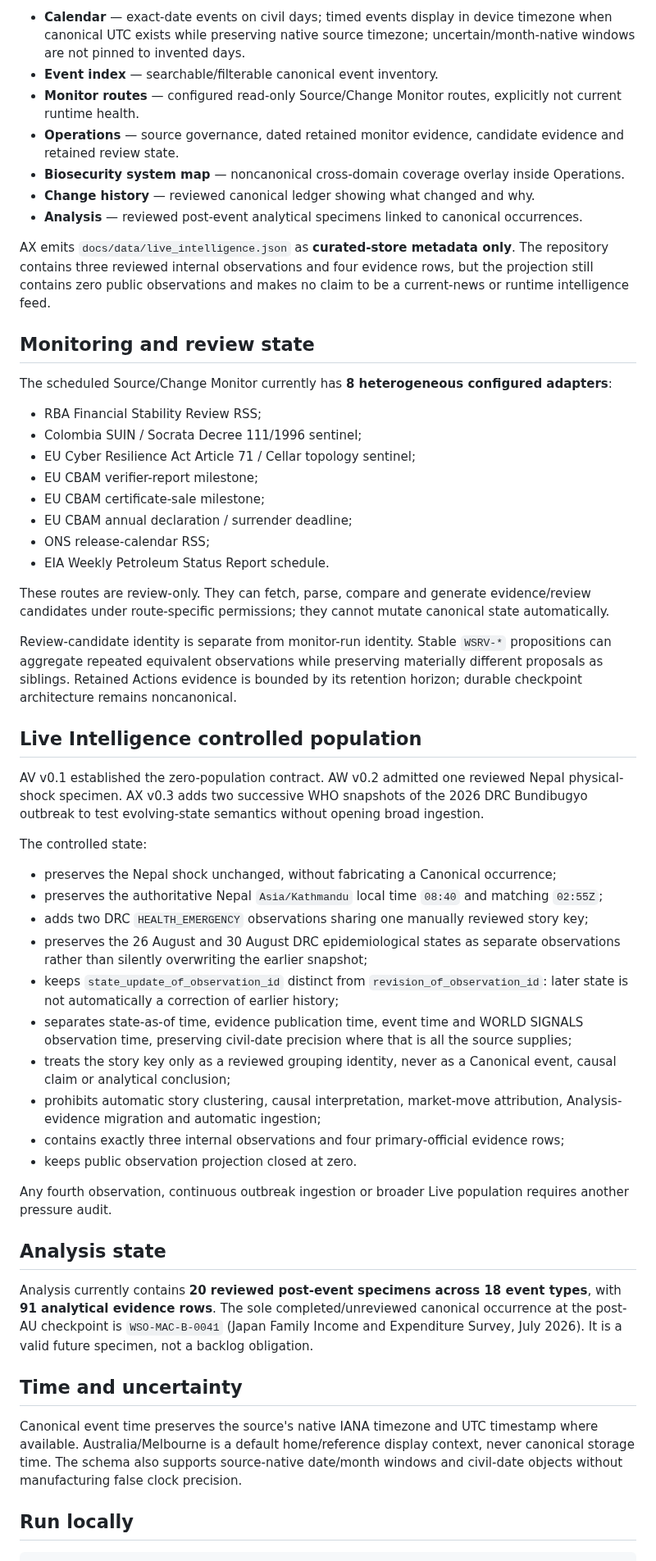
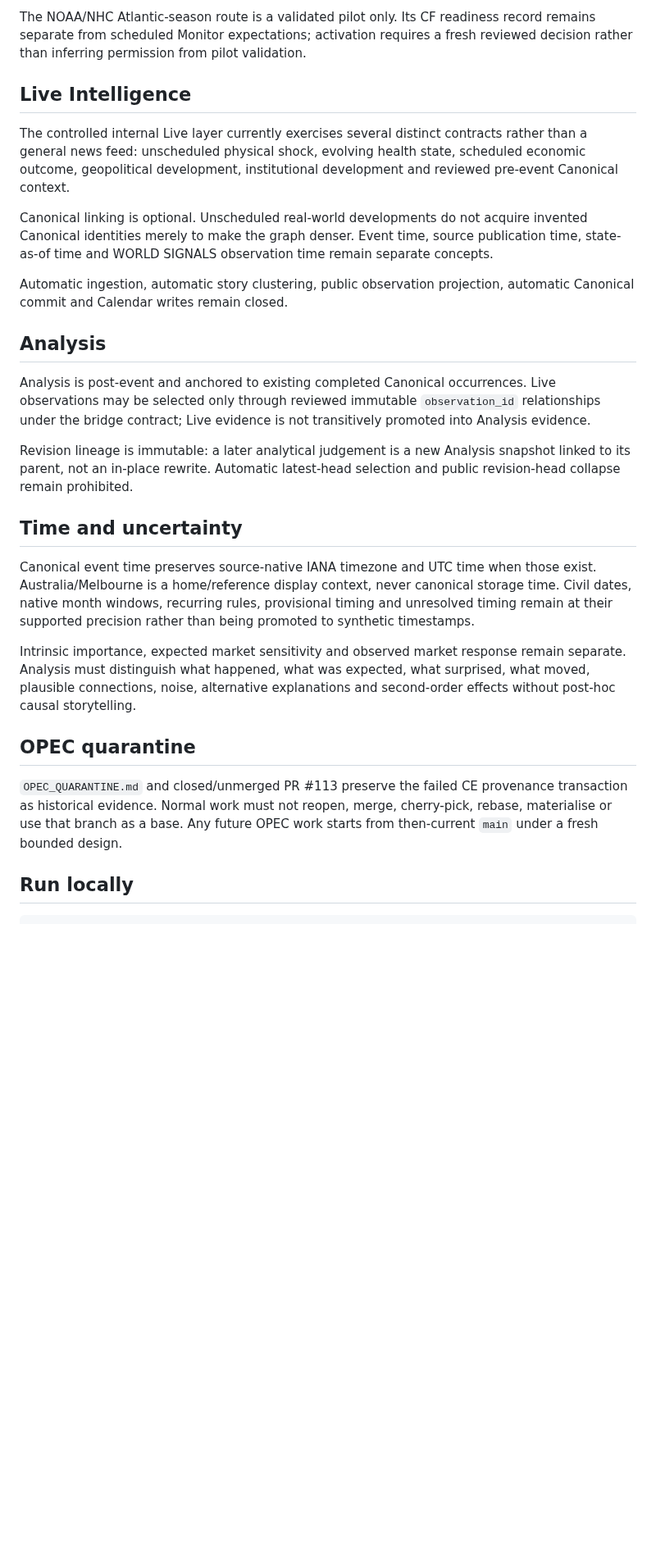
Before and after one commit to MusicOfScience/world-signals, a Markdown page: README.md, the part around one of its changes. Shown at 82% size. Rendered like a GitHub page; blank space fills up the shorter version.

```diff
--- a/README.md
+++ b/README.md
@@ -66,57 +58,29 @@ Current visible layers include:
 
-- **Calendar** — exact-date events on civil days; timed events display in device timezone when canonical UTC exists while preserving native source timezone; uncertain/month-native windows are not pinned to invented days.
-- **Event index** — searchable/filterable canonical event inventory.
-- **Monitor routes** — configured read-only Source/Change Monitor routes, explicitly not current runtime health.
-- **Operations** — source governance, dated retained monitor evidence, candidate evidence and retained review state.
-- **Biosecurity system map** — noncanonical cross-domain coverage overlay inside Operations.
-- **Change history** — reviewed canonical ledger showing what changed and why.
-- **Analysis** — reviewed post-event analytical specimens linked to canonical occurrences.
+The NOAA/NHC Atlantic-season route is a validated pilot only. Its CF readiness record remains separate from scheduled Monitor expectations; activation requires a fresh reviewed decision rather than inferring permission from pilot validation.
 
-AX emits `docs/data/live_intelligence.json` as **curated-store metadata only**. The repository contains three reviewed internal observations and four evidence rows, but the projection still contains zero public observations and makes no claim to be a current-news or runtime intelligence feed.
+## Live Intelligence
 
-## Monitoring and review state
+The controlled internal Live layer currently exercises several distinct contracts rather than a general news feed: unscheduled physical shock, evolving health state, scheduled economic outcome, geopolitical development, institutional development and reviewed pre-event Canonical context.
 
-The scheduled Source/Change Monitor currently has **8 heterogeneous configured adapters**:
+Canonical linking is optional. Unscheduled real-world developments do not acquire invented Canonical identities merely to make the graph denser. Event time, source publication time, state-as-of time and WORLD SIGNALS observation time remain separate concepts.
 
-- RBA Financial Stability Review RSS;
-- Colombia SUIN / Socrata Decree 111/1996 sentinel;
-- EU Cyber Resilience Act Article 71 / Cellar topology sentinel;
-- EU CBAM verifier-report milestone;
-- EU CBAM certificate-sale milestone;
-- EU CBAM annual declaration / surrender deadline;
-- ONS release-calendar RSS;
-- EIA Weekly Petroleum Status Report schedule.
+Automatic ingestion, automatic story clustering, public observation projection, automatic Canonical commit and Calendar writes remain closed.
 
-These routes are review-only. They can fetch, parse, compare and generate evidence/review candidates under route-specific permissions; they cannot mutate canonical state automatically.
+## Analysis
 
-Review-candidate identity is separate from monitor-run identity. Stable `WSRV-*` propositions can aggregate repeated equivalent observations while preserving materially different proposals as siblings. Retained Actions evidence is bounded by its retention horizon; durable checkpoint architecture remains noncanonical.
+Analysis is post-event and anchored to existing completed Canonical occurrences. Live observations may be selected only through reviewed immutable `observation_id` relationships under the bridge contract; Live evidence is not transitively promoted into Analysis evidence.
 
-## Live Intelligence controlled population
-
-AV v0.1 established the zero-population contract. AW v0.2 admitted one reviewed Nepal physical-shock specimen. AX v0.3 adds two successive WHO snapshots of the 2026 DRC Bundibugyo outbreak to test evolving-state semantics without opening broad ingestion.
-
-The controlled state:
-
-- preserves the Nepal shock unchanged, without fabricating a Canonical occurrence;
-- preserves the authoritative Nepal `Asia/Kathmandu` local time `08:40` and matching `02:55Z`;
-- adds two DRC `HEALTH_EMERGENCY` observations sharing one manually reviewed story key;
-- preserves the 26 August and 30 August DRC epidemiological states as separate observations rather than silently overwriting the earlier snapshot;
-- keeps `state_update_of_observation_id` distinct from `revision_of_observation_id`: later state is not automatically a correction of earlier history;
-- separates state-as-of time, evidence publication time, event time and WORLD SIGNALS observation time, preserving civil-date precision where that is all the source supplies;
-- treats the story key only as a reviewed grouping identity, never as a Canonical event, causal claim or analytical conclusion;
-- prohibits automatic story clustering, causal interpretation, market-move attribution, Analysis-evidence migration and automatic ingestion;
-- contains exactly three internal observations and four primary-official evidence rows;
-- keeps public observation projection closed at zero.
-
-Any fourth observation, continuous outbreak ingestion or broader Live population requires another pressure audit.
-
-## Analysis state
-
-Analysis currently contains **20 reviewed post-event specimens across 18 event types**, with **91 analytical evidence rows**. The sole completed/unreviewed canonical occurrence at the post-AU checkpoint is `WSO-MAC-B-0041` (Japan Family Income and Expenditure Survey, July 2026). It is a valid future specimen, not a backlog obligation.
+Revision lineage is immutable: a later analytical judgement is a new Analysis snapshot linked to its parent, not an in-place rewrite. Automatic latest-head selection and public revision-head collapse remain prohibited.
 
 ## Time and uncertainty
 
-Canonical event time preserves the source's native IANA timezone and UTC timestamp where available. Australia/Melbourne is a default home/reference display context, never canonical storage time. The schema also supports source-native date/month windows and civil-date objects without manufacturing false clock precision.
+Canonical event time preserves source-native IANA timezone and UTC time when those exist. Australia/Melbourne is a home/reference display context, never canonical storage time. Civil dates, native month windows, recurring rules, provisional timing and unresolved timing remain at their supported precision rather than being promoted to synthetic timestamps.
+
+Intrinsic importance, expected market sensitivity and observed market response remain separate. Analysis must distinguish what happened, what was expected, what surprised, what moved, plausible connections, noise, alternative explanations and second-order effects without post-hoc causal storytelling.
+
+## OPEC quarantine
+
+`OPEC_QUARANTINE.md` and closed/unmerged PR #113 preserve the failed CE provenance transaction as historical evidence. Normal work must not reopen, merge, cherry-pick, rebase, materialise or use that branch as a base. Any future OPEC work starts from then-current `main` under a fresh bounded design.
 
 ## Run locally
 
```
Also changed, not shown: other parts of README.md (+57 -55 lines).
